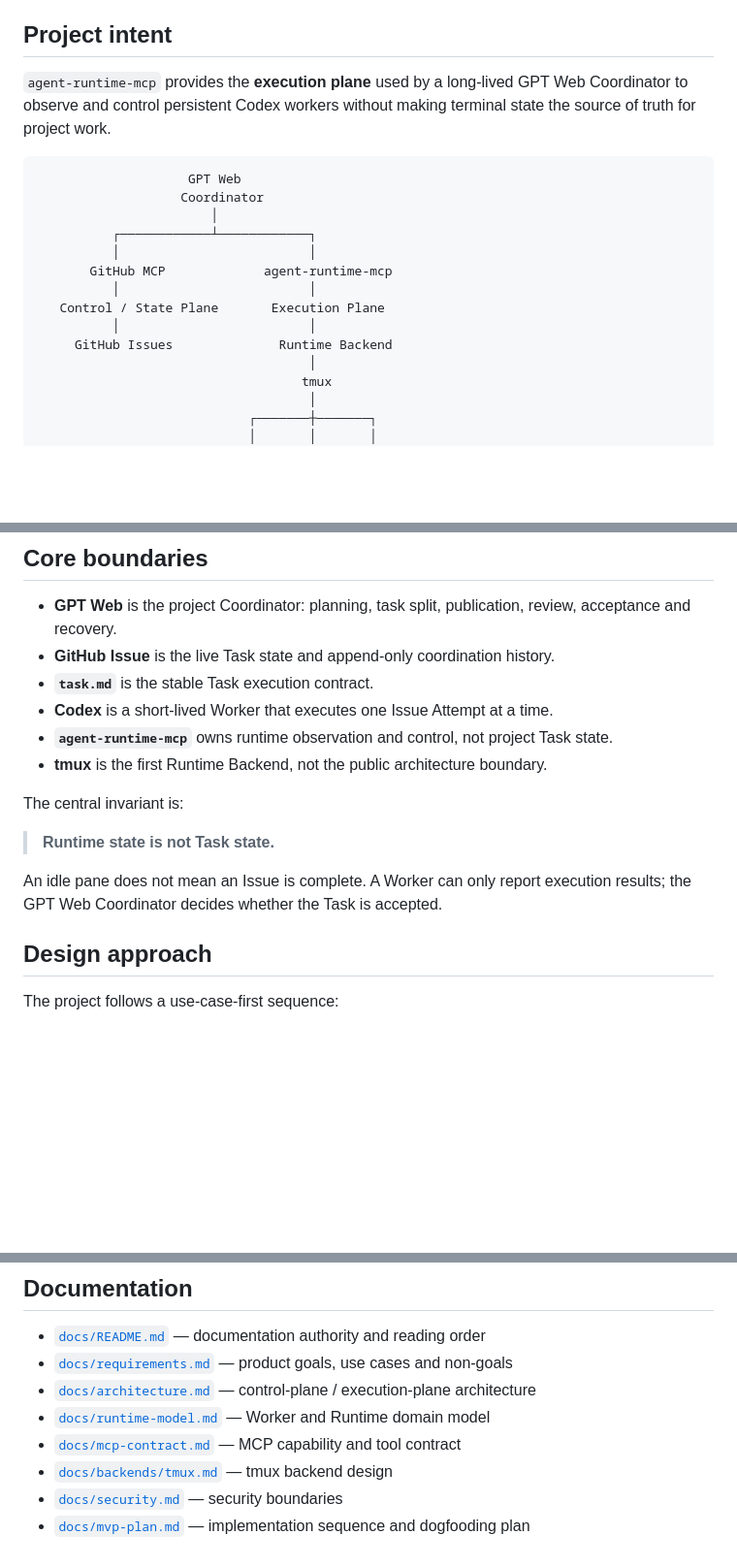
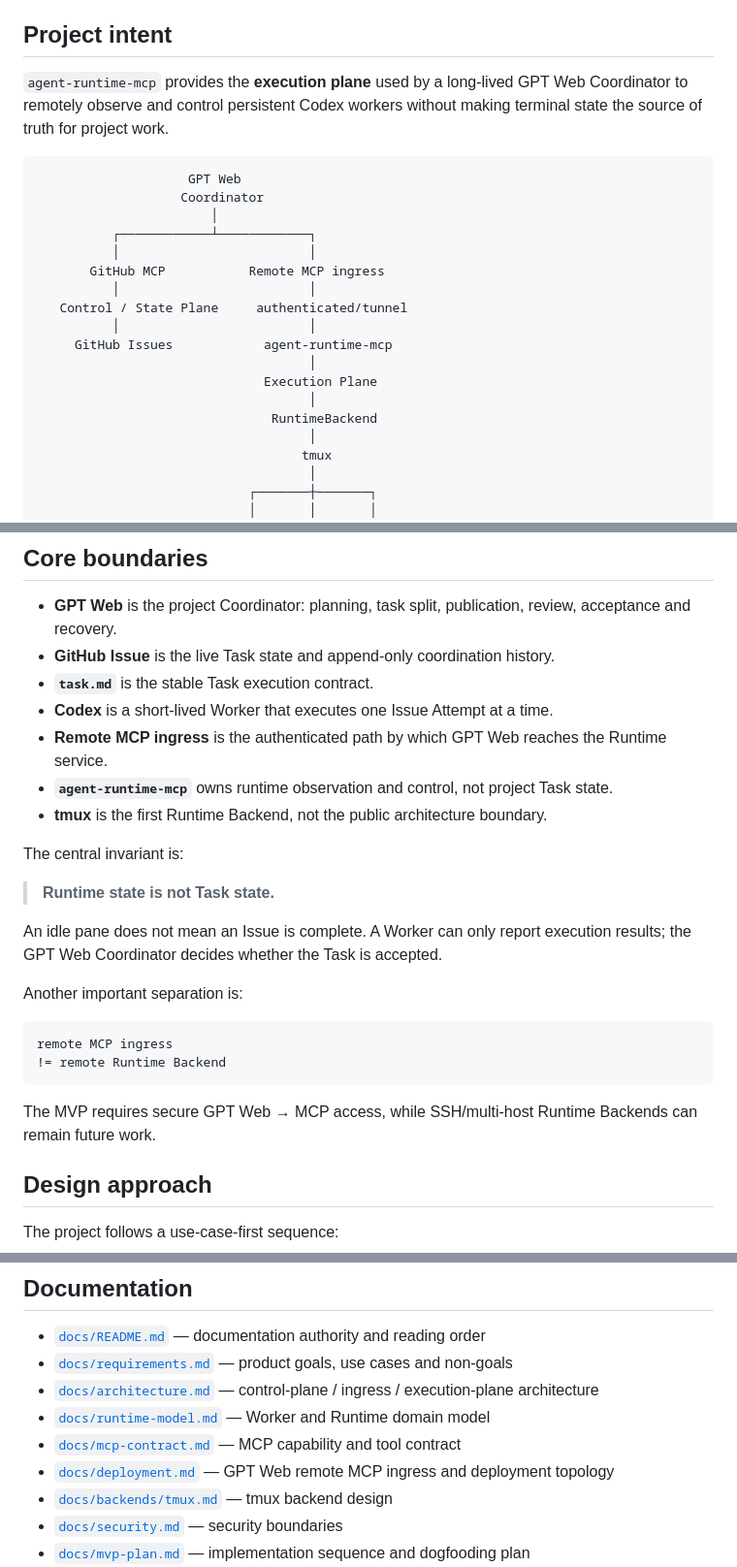
Before and after one commit to liqiangcc/agent-runtime-mcp, a Markdown page: README.md, 3 parts joined by grey strips. Shown at 97% size. GitHub-like rendering; blank space fills up the shorter version.

Commit message:
docs: clarify remote gpt web runtime path

````diff
--- a/README.md
+++ b/README.md
@@ -4,7 +4,7 @@ MCP-based persistent runtime for coordinating terminal-based AI workers, with tm
 
 ## Project intent
 
-`agent-runtime-mcp` provides the **execution plane** used by a long-lived GPT Web Coordinator to observe and control persistent Codex workers without making terminal state the source of truth for project work.
+`agent-runtime-mcp` provides the **execution plane** used by a long-lived GPT Web Coordinator to remotely observe and control persistent Codex workers without making terminal state the source of truth for project work.
 
 ```text
                     GPT Web
@@ -12,11 +12,15 @@ MCP-based persistent runtime for coordinating terminal-based AI workers, with tm
                        │
           ┌────────────┴────────────┐
           │                         │
-       GitHub MCP             agent-runtime-mcp
+       GitHub MCP           Remote MCP ingress
           │                         │
-   Control / State Plane       Execution Plane
+   Control / State Plane     authenticated/tunnel
           │                         │
-     GitHub Issues              Runtime Backend
+     GitHub Issues            agent-runtime-mcp
+                                    │
+                              Execution Plane
+                                    │
+                               RuntimeBackend
                                     │
                                    tmux
                                     │
@@ -31,6 +35,7 @@ MCP-based persistent runtime for coordinating terminal-based AI workers, with tm
 - **GitHub Issue** is the live Task state and append-only coordination history.
 - **`task.md`** is the stable Task execution contract.
 - **Codex** is a short-lived Worker that executes one Issue Attempt at a time.
+- **Remote MCP ingress** is the authenticated path by which GPT Web reaches the Runtime service.
 - **`agent-runtime-mcp`** owns runtime observation and control, not project Task state.
 - **tmux** is the first Runtime Backend, not the public architecture boundary.
 
@@ -39,6 +44,15 @@ The central invariant is:
 > **Runtime state is not Task state.**
 
 An idle pane does not mean an Issue is complete. A Worker can only report execution results; the GPT Web Coordinator decides whether the Task is accepted.
+
+Another important separation is:
+
+```text
+remote MCP ingress
+!= remote Runtime Backend
+```
+
+The MVP requires secure GPT Web → MCP access, while SSH/multi-host Runtime Backends can remain future work.
 
 ## Design approach
 
@@ -59,9 +73,10 @@ It intentionally does **not** start from tmux commands and expose them one-for-o
 
 - [`docs/README.md`](docs/README.md) — documentation authority and reading order
 - [`docs/requirements.md`](docs/requirements.md) — product goals, use cases and non-goals
-- [`docs/architecture.md`](docs/architecture.md) — control-plane / execution-plane architecture
+- [`docs/architecture.md`](docs/architecture.md) — control-plane / ingress / execution-plane architecture
 - [`docs/runtime-model.md`](docs/runtime-model.md) — Worker and Runtime domain model
 - [`docs/mcp-contract.md`](docs/mcp-contract.md) — MCP capability and tool contract
+- [`docs/deployment.md`](docs/deployment.md) — GPT Web remote MCP ingress and deployment topology
 - [`docs/backends/tmux.md`](docs/backends/tmux.md) — tmux backend design
 - [`docs/security.md`](docs/security.md) — security boundaries
 - [`docs/mvp-plan.md`](docs/mvp-plan.md) — implementation sequence and dogfooding plan
````
Also changed, not shown: other parts of README.md (+1 -1 lines).
